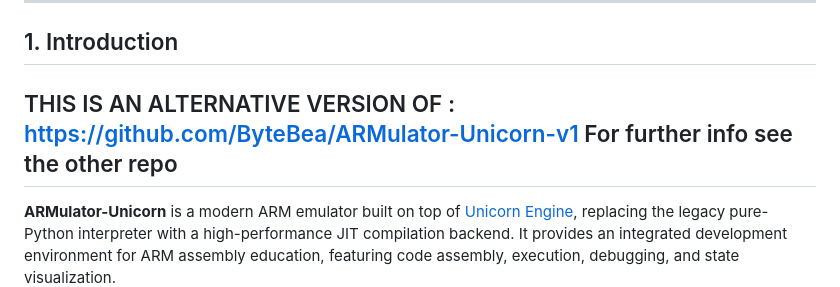
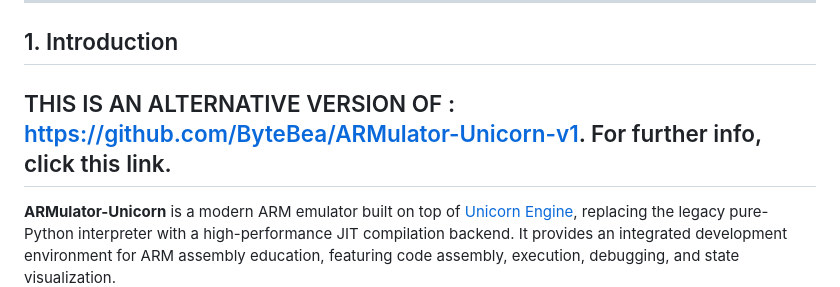
Before and after one commit to amgelo00/ARMulator-unicorn-V2, a Markdown page: README.md, the part around the change. Drawn GitHub-style.

```diff
--- a/README.md
+++ b/README.md
@@ -9,7 +9,7 @@
 ---
 
 ## 1. Introduction
-## THIS IS AN ALTERNATIVE VERSION OF : https://github.com/ByteBea/ARMulator-Unicorn-v1 For further info see the other repo
+## THIS IS AN ALTERNATIVE VERSION OF : https://github.com/ByteBea/ARMulator-Unicorn-v1. For further info, click this link.
 
 **ARMulator-Unicorn** is a modern ARM emulator built on top of [Unicorn Engine](https://www.unicorn-engine.org/), replacing the legacy pure-Python interpreter with a high-performance JIT compilation backend. It provides an integrated development environment for ARM assembly education, featuring code assembly, execution, debugging, and state visualization.
 
```
